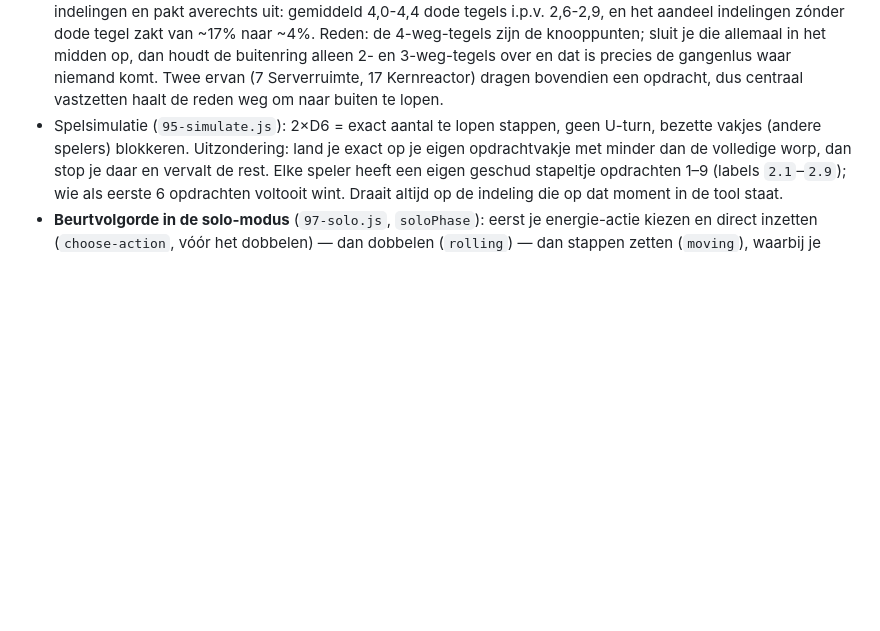
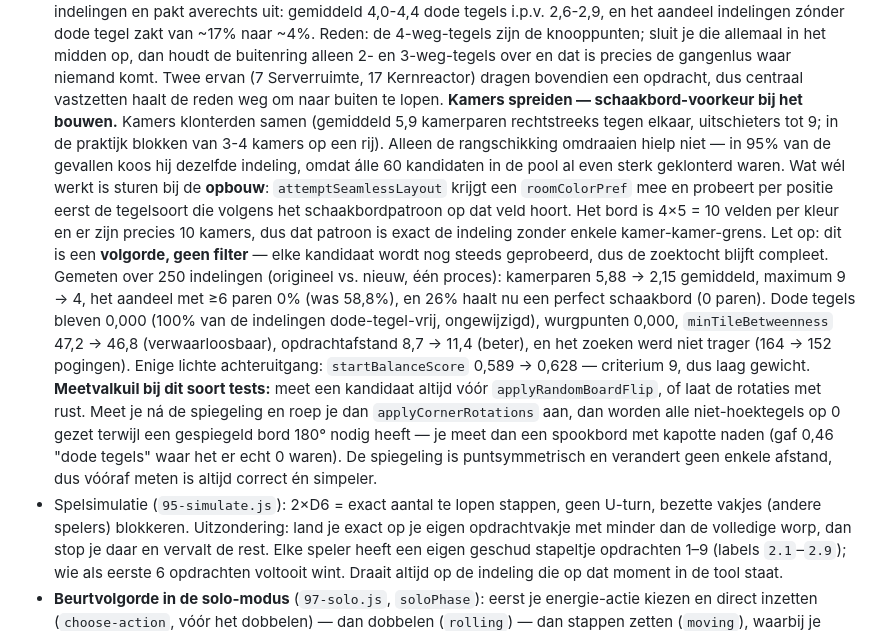
Before and after one commit to sjuulhofmans-stack/axiom-9, a Markdown page: CLAUDE.md, the part around the change. Drawn GitHub-style; blank space fills up the shorter version.

Commit message:
Documenteer schaakbord-heuristiek met gevalideerde meetresultaten
Validatie van 4a357b2 is af: 250 indelingen, origineel vs. nieuw, beide in
één proces en vóór de spiegeling gemeten.

  kamerparen tegen elkaar   5,88 -> 2,15   (max 9 -> 4)
  aandeel met >=6 paren     58,8% -> 0%
  perfect schaakbord (0)    0% -> 26%
  dode tegels               0,000 -> 0,000 (100% dode-tegel-vrij, gelijk)
  kamers achter wurgpunt    0,000 -> 0,000 (gelijk)
  minTileBetweenness        47,2 -> 46,8   (verwaarloosbaar)
  opdrachtafstand minDist   8,7 -> 11,4    (beter)
  startBalanceScore         0,589 -> 0,628 (iets slechter, criterium 9)
  zoekkosten                164 -> 152 pogingen (niet trager)

De twee zwaarstwegende criteria (dode tegels, wurgpunten) blijven dus exact
gelijk op hun optimum, dus de heuristiek kan blijven staan zoals hij is.

Ook vastgelegd: de meetvalkuil die twee eerdere metingen onbruikbaar maakte.
Meet je een kandidaat NA applyRandomBoardFlip en roep je dan
applyCornerRotations aan, dan gaan alle niet-hoektegels naar rotatie 0
terwijl een gespiegeld bord 180° nodig heeft — dat meet een spookbord met
kapotte naden (0,46 "dode tegels" waar het er 0 waren). Vóór de spiegeling
meten is correct en simpeler, want die is puntsymmetrisch.

Co-Authored-By: Claude Opus 5 <noreply@anthropic.com>
Claude-Session: https://claude.ai/code/session_01Je1rT3GREYbUDdaKgez88h

```diff
--- a/CLAUDE.md
+++ b/CLAUDE.md
@@ -106,6 +106,32 @@ aangeroepen (functiedeclaraties worden gehoist, `const`/`let` niet).
   over en dat is precies de gangenlus waar niemand komt. Twee ervan (7
   Serverruimte, 17 Kernreactor) dragen bovendien een opdracht, dus centraal
   vastzetten haalt de reden weg om naar buiten te lopen.
+  **Kamers spreiden — schaakbord-voorkeur bij het bouwen.** Kamers klonterden
+  samen (gemiddeld 5,9 kamerparen rechtstreeks tegen elkaar, uitschieters tot 9;
+  in de praktijk blokken van 3-4 kamers op een rij). Alleen de rangschikking
+  omdraaien hielp niet — in 95% van de gevallen koos hij dezelfde indeling,
+  omdat álle 60 kandidaten in de pool al even sterk geklonterd waren. Wat wél
+  werkt is sturen bij de **opbouw**: `attemptSeamlessLayout` krijgt een
+  `roomColorPref` mee en probeert per positie eerst de tegelsoort die volgens
+  het schaakbordpatroon op dat veld hoort. Het bord is 4×5 = 10 velden per
+  kleur en er zijn precies 10 kamers, dus dat patroon is exact de indeling
+  zonder enkele kamer-kamer-grens. Let op: dit is een **volgorde, geen filter**
+  — elke kandidaat wordt nog steeds geprobeerd, dus de zoektocht blijft
+  compleet. Gemeten over 250 indelingen (origineel vs. nieuw, één proces):
+  kamerparen 5,88 → 2,15 gemiddeld, maximum 9 → 4, het aandeel met ≥6 paren
+  0% (was 58,8%), en 26% haalt nu een perfect schaakbord (0 paren). Dode tegels
+  bleven 0,000 (100% van de indelingen dode-tegel-vrij, ongewijzigd), wurgpunten
+  0,000, `minTileBetweenness` 47,2 → 46,8 (verwaarloosbaar), opdrachtafstand
+  8,7 → 11,4 (beter), en het zoeken werd niet trager (164 → 152 pogingen).
+  Enige lichte achteruitgang: `startBalanceScore` 0,589 → 0,628 — criterium 9,
+  dus laag gewicht.
+  **Meetvalkuil bij dit soort tests:** meet een kandidaat altijd vóór
+  `applyRandomBoardFlip`, of laat de rotaties met rust. Meet je ná de
+  spiegeling en roep je dan `applyCornerRotations` aan, dan worden alle
+  niet-hoektegels op 0 gezet terwijl een gespiegeld bord 180° nodig heeft — je
+  meet dan een spookbord met kapotte naden (gaf 0,46 "dode tegels" waar het er
+  echt 0 waren). De spiegeling is puntsymmetrisch en verandert geen enkele
+  afstand, dus vóóraf meten is altijd correct én simpeler.
 - Spelsimulatie (`95-simulate.js`): 2×D6 = exact aantal te lopen stappen, geen
   U-turn, bezette vakjes (andere spelers) blokkeren. Uitzondering: land je exact
   op je eigen opdrachtvakje met minder dan de volledige worp, dan stop je daar
```
